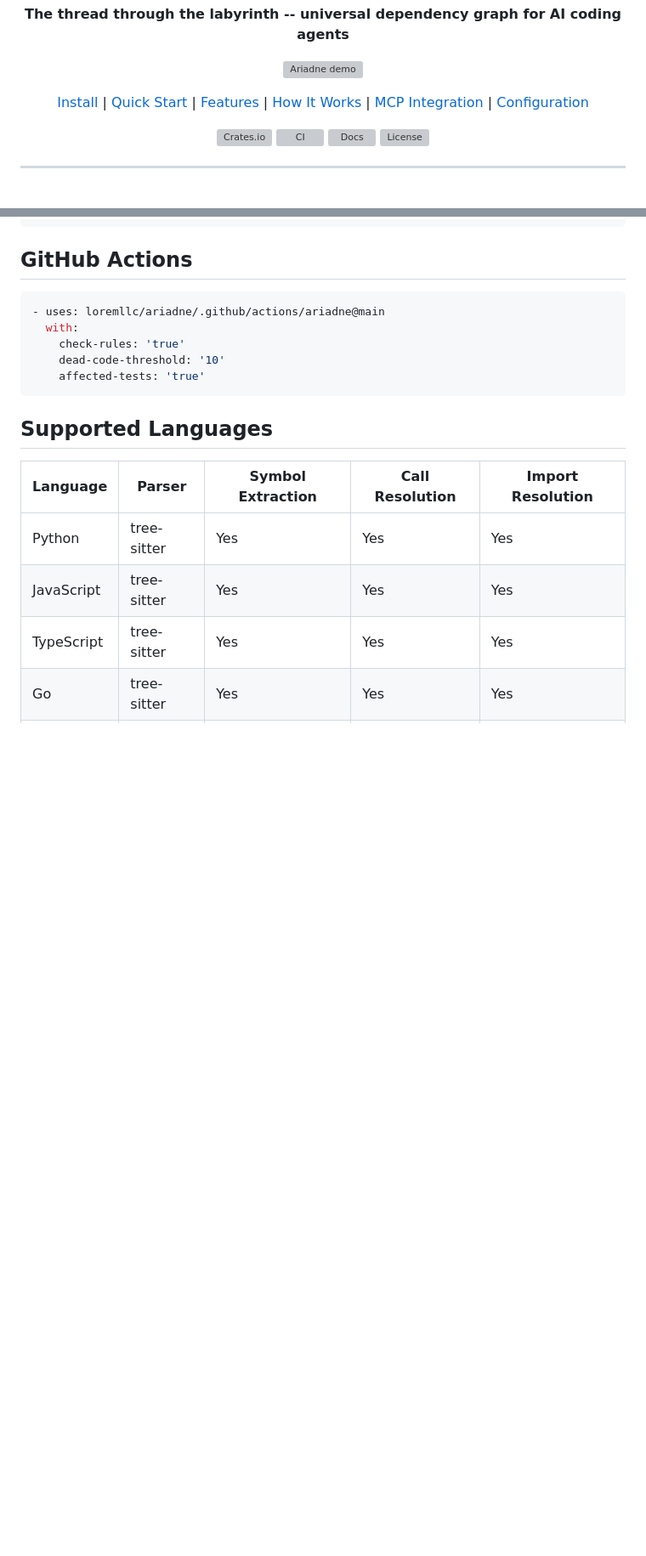
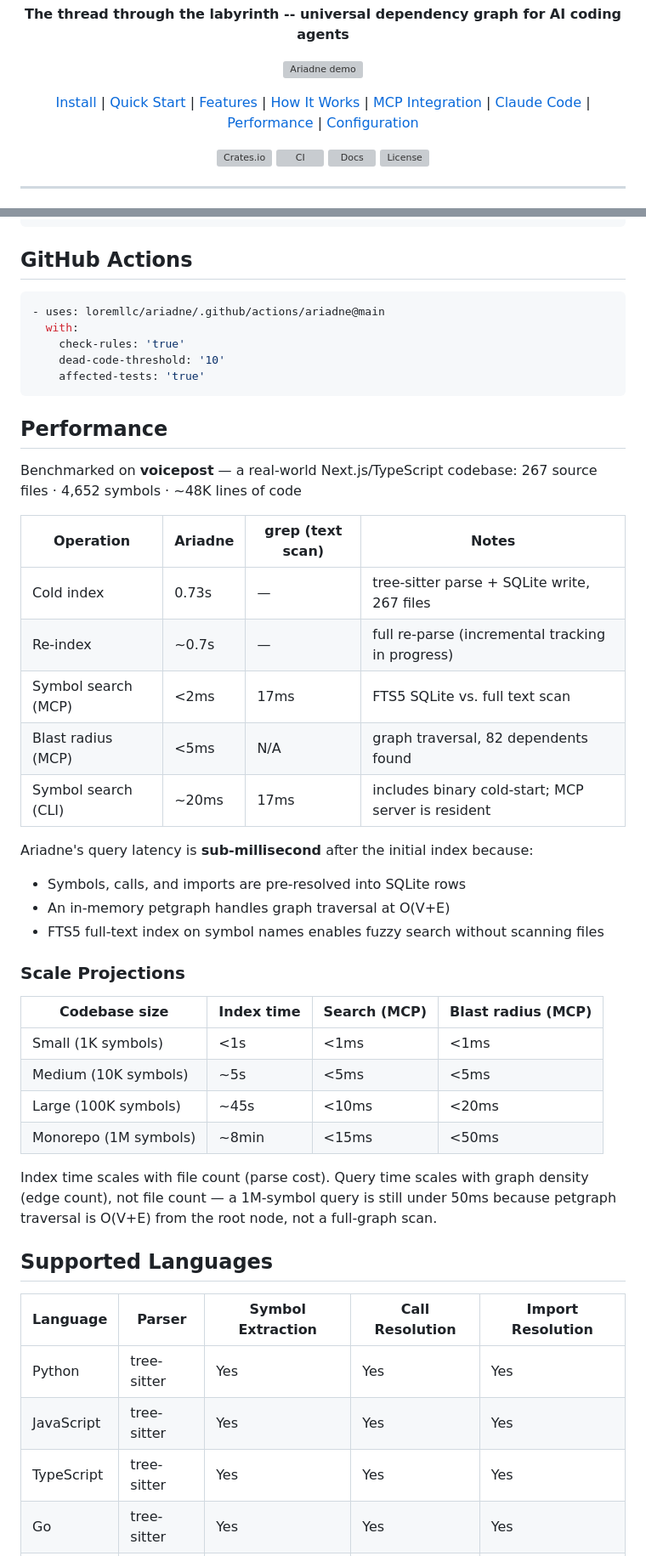
Before and after one commit to rembrandtreyes/ariadne, a Markdown page: README.md, 2 parts joined by grey strips. Shown at 85% size. GitHub-like rendering; blank space fills up the shorter version; grey boxes are pictures that could not be loaded.

````diff
--- a/README.md
+++ b/README.md
@@ -16,6 +16,8 @@
   <a href="#features">Features</a> |
   <a href="#how-it-works">How It Works</a> |
   <a href="#mcp-integration">MCP Integration</a> |
+  <a href="#claude-code-integration">Claude Code</a> |
+  <a href="#performance">Performance</a> |
   <a href="#configuration">Configuration</a>
 </p>
 
@@ -220,6 +276,35 @@ language = "typescript"
     affected-tests: 'true'
 ```
 
+## Performance
+
+Benchmarked on **voicepost** — a real-world Next.js/TypeScript codebase:
+267 source files · 4,652 symbols · ~48K lines of code
+
+| Operation | Ariadne | grep (text scan) | Notes |
+|---|---|---|---|
+| Cold index | 0.73s | — | tree-sitter parse + SQLite write, 267 files |
+| Re-index | ~0.7s | — | full re-parse (incremental tracking in progress) |
+| Symbol search (MCP) | <2ms | 17ms | FTS5 SQLite vs. full text scan |
+| Blast radius (MCP) | <5ms | N/A | graph traversal, 82 dependents found |
+| Symbol search (CLI) | ~20ms | 17ms | includes binary cold-start; MCP server is resident |
+
+Ariadne's query latency is **sub-millisecond** after the initial index because:
+- Symbols, calls, and imports are pre-resolved into SQLite rows
+- An in-memory petgraph handles graph traversal at O(V+E)
+- FTS5 full-text index on symbol names enables fuzzy search without scanning files
+
+### Scale Projections
+
+| Codebase size | Index time | Search (MCP) | Blast radius (MCP) |
+|---|---|---|---|
+| Small (1K symbols) | <1s | <1ms | <1ms |
+| Medium (10K symbols) | ~5s | <5ms | <5ms |
+| Large (100K symbols) | ~45s | <10ms | <20ms |
+| Monorepo (1M symbols) | ~8min | <15ms | <50ms |
+
+Index time scales with file count (parse cost). Query time scales with graph density (edge count), not file count — a 1M-symbol query is still under 50ms because petgraph traversal is O(V+E) from the root node, not a full-graph scan.
+
 ## Supported Languages
 
 | Language | Parser | Symbol Extraction | Call Resolution | Import Resolution |
````
Also changed, not shown: other parts of README.md (+54 -0 lines).
